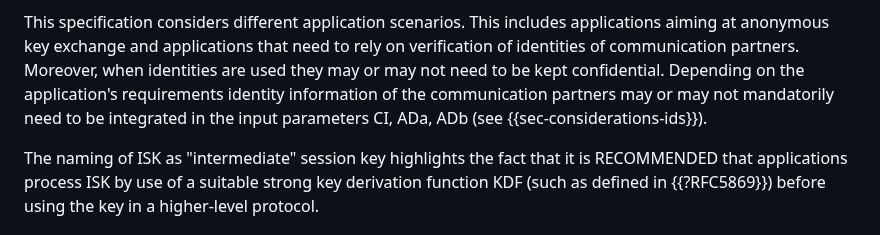
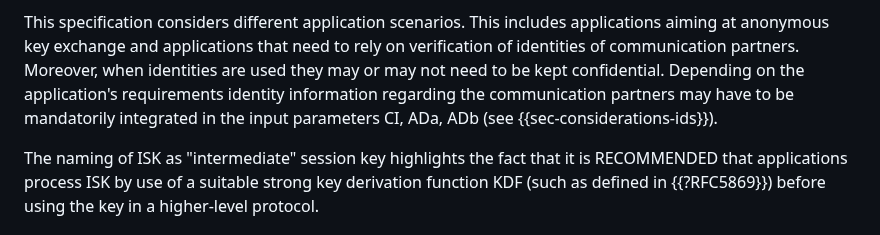
Before and after one commit to cfrg/draft-irtf-cfrg-cpace, a Markdown page: draft-irtf-cfrg-cpace.md, the part around the change. Rendered like a GitHub page.

Commit message:
Update draft-irtf-cfrg-cpace.md
wording change.

```diff
--- a/draft-irtf-cfrg-cpace.md
+++ b/draft-irtf-cfrg-cpace.md
@@ -239,8 +239,8 @@ and sid that will be specified in section {{OptionalInputs}}.
 
 This specification considers different application scenarios. This includes applications aiming at anonymous key exchange and applications that need to
 rely on verification of identities of communication partners.
-Moreover, when identities are used they may or may not need to be kept confidential. Depending on the application's requirements identity information of the
-communication partners may or may not mandatorily need to be integrated in the input parameters CI, ADa, ADb (see {{sec-considerations-ids}}).
+Moreover, when identities are used they may or may not need to be kept confidential. Depending on the application's requirements identity information
+regarding the communication partners may have to be mandatorily integrated in the input parameters CI, ADa, ADb (see {{sec-considerations-ids}}).
 
 The naming of ISK as "intermediate" session key highlights the fact that it is RECOMMENDED that applications process ISK by use of a suitable strong key derivation
 function KDF (such as defined in {{?RFC5869}}) before using the key in a higher-level protocol.
```
